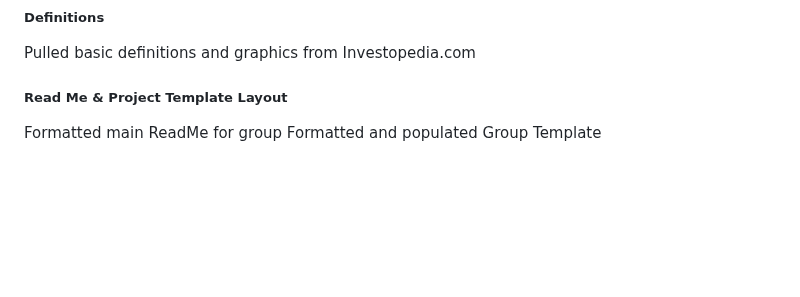
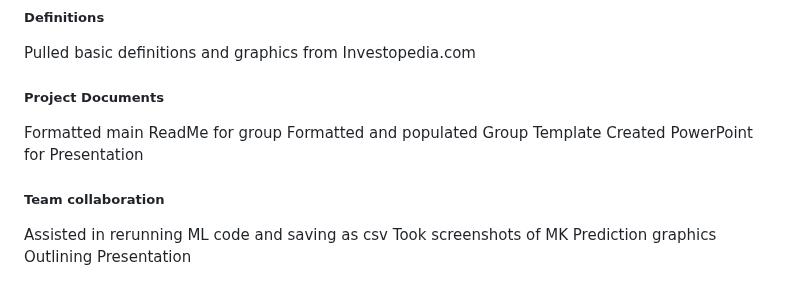
Before and after one commit to tylerfallon/The-Omniscient-Crypto-Oracle, a Markdown page: Bobbi/BobbiREADME.md, the part around the change. Drawn GitHub-style; blank space fills up the shorter version.

```diff
--- a/Bobbi/BobbiREADME.md
+++ b/Bobbi/BobbiREADME.md
@@ -56,6 +56,12 @@ Completed research to find resources for using time series data for our dataset
 ##### Definitions
 Pulled basic definitions and graphics from Investopedia.com
 
-##### Read Me & Project Template Layout
+##### Project Documents
 Formatted main ReadMe for group
 Formatted and populated Group Template
+Created PowerPoint for Presentation
+
+##### Team collaboration
+Assisted in rerunning ML code and saving as csv
+Took screenshots of MK Prediction graphics
+Outlining Presentation
```
